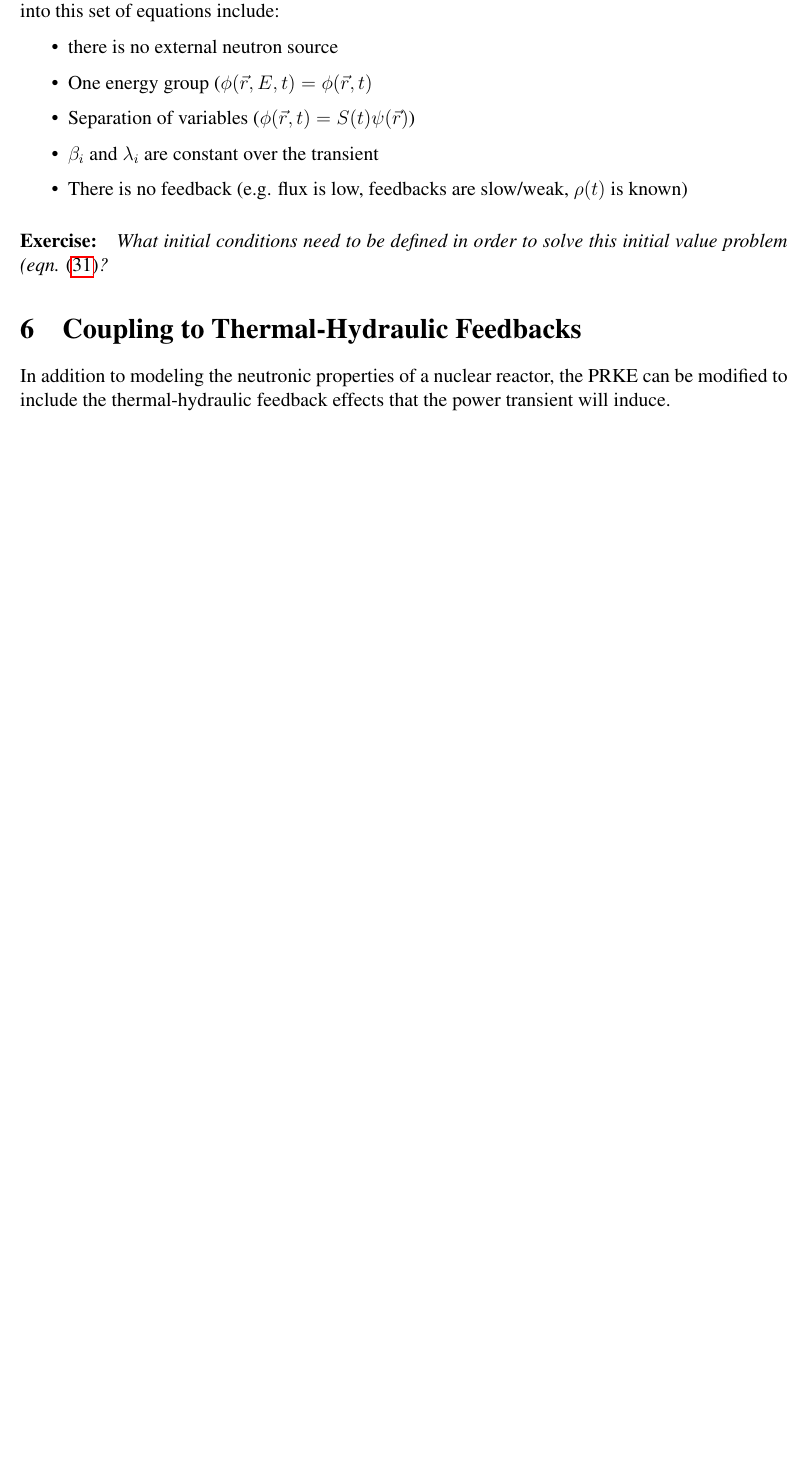
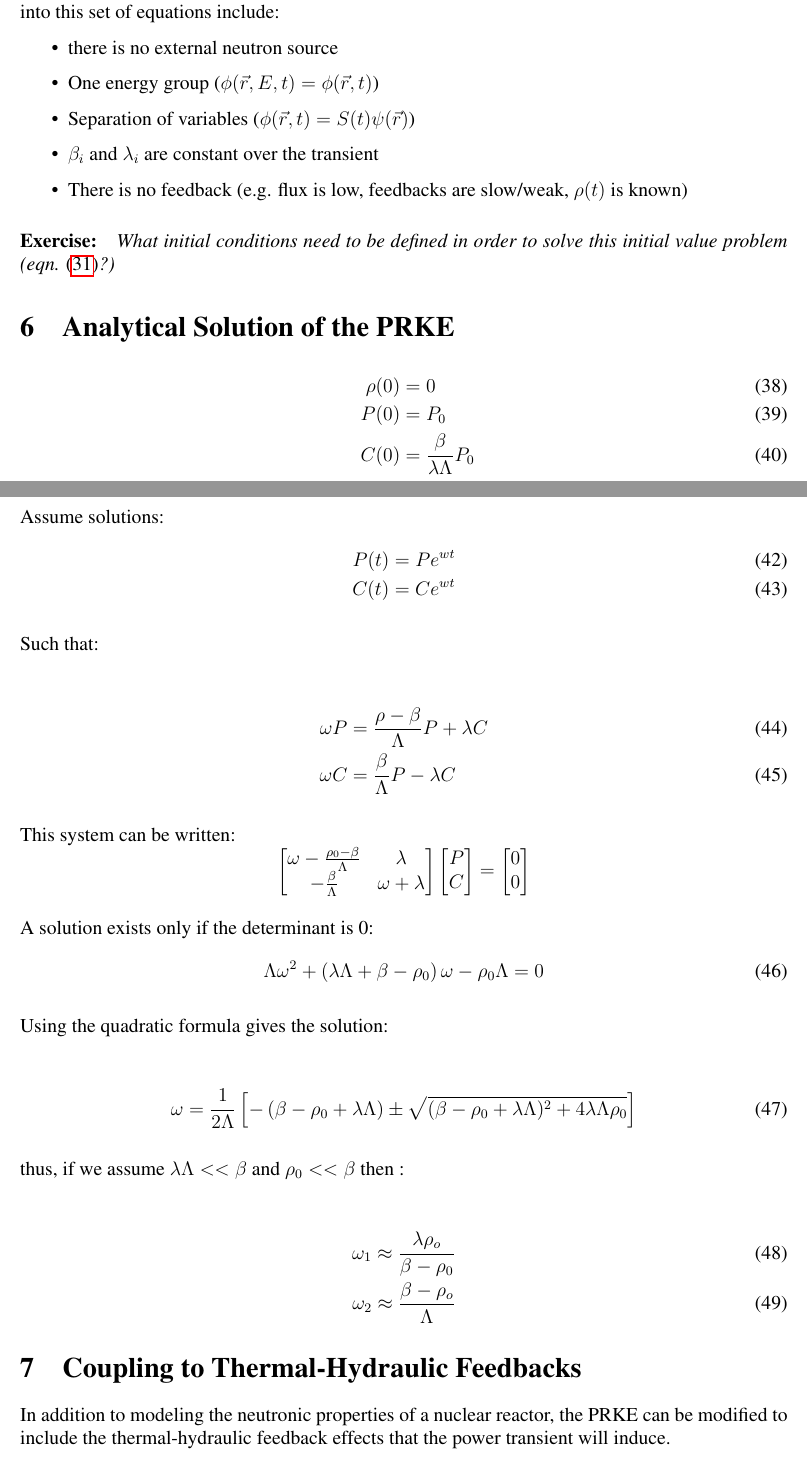
Before and after one commit to rachelslaybaugh/NE155, a LaTeX document (27-point-kinetics/27-point-kinetics.tex): part of page 6 of 8 before the commit and two parts of pages 6 and 7 of 9 after it, the two joined at a grey line, cut so that both start at the same text, the shorter picture padded with empty space. Compiled offline with pdfLaTeX.

Commit message:
adds prke solution

```diff
--- a/27-point-kinetics/27-point-kinetics.tex
+++ b/27-point-kinetics/27-point-kinetics.tex
@@ -261,7 +261,67 @@ equations include:
 
 \paragraph{Exercise:}
 \emph{What initial conditions need to be defined in order to solve this initial
-value problem (eqn. \eqref{prke}?}
+value problem (eqn. \eqref{prke}?)}
+
+
+\section{Analytical Solution of the PRKE}
+
+\begin{align}
+\rho(0) &= 0\\
+P(0) &= P_0\\
+C(0) &= \frac{\beta}{\lambda\Lambda}P_0\\
+\rho(t>0) &= \rho_0
+\end{align}
+
+Assume solutions:
+\begin{align}
+P(t) = Pe^{wt}\\
+C(t) = Ce^{wt}
+\end{align}
+
+Such that:
+
+\begin{align}
+\omega P &= \frac{\rho - \beta}{\Lambda} P + \lambda C\\
+\omega C &= \frac{\beta}{\Lambda}P - \lambda C
+\end{align}
+
+This system can be written:
+\[
+\begin{bmatrix}
+\omega - \frac{\rho_0-\beta}{\Lambda} & \lambda  \\
+-\frac{\beta}{\Lambda} & \omega + \lambda
+\end{bmatrix}
+\begin{bmatrix}
+P  \\
+C
+\end{bmatrix}
+=
+\begin{bmatrix}
+0  \\
+0
+\end{bmatrix}
+\]
+
+A solution exists only if the determinant is 0:
+\begin{align}
+\Lambda\omega^2 + \left(\lambda\Lambda + \beta - \rho_0\right)\omega - \rho_0\Lambda = 0
+\end{align}
+
+Using the quadratic formula gives the solution:
+
+\begin{align}
+\omega = \frac{1}{2 \Lambda}\left[ -\left( \beta - \rho_0 +\lambda\Lambda
+\right) \pm \sqrt{(\beta-\rho_0+\lambda\Lambda)^2 +4\lambda\Lambda\rho_0} \right]
+\end{align}
+
+thus, if we assume $\lambda\Lambda << \beta$ and $\rho_0 << \beta$ then :
+
+\begin{align}
+\omega_1 \approx \frac{\lambda \rho_o}{\beta-\rho_0}\\
+\omega_2 \approx \frac{\beta - \rho_o}{\Lambda}
+\end{align}
+
 \section{Coupling to Thermal-Hydraulic Feedbacks}
 
 In addition to modeling
```
Also changed, not shown: 27-point-kinetics/27-point-kinetics.pdf, 27-point-kinetics/27-point-kinetics.tex (2 more changed lines).
